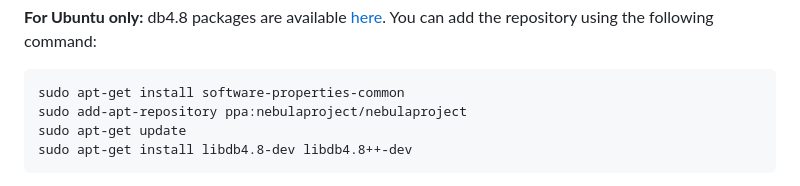
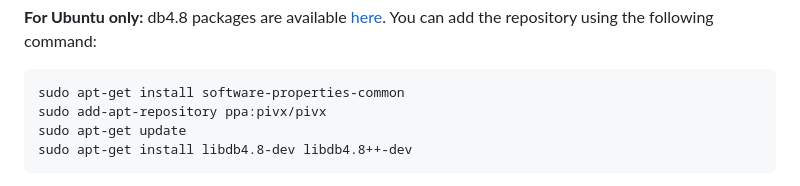
Before and after one commit to Nebula-Coin/nebula-project-coin, a Markdown page: doc/build-unix.md, the part around the change. Drawn GitHub-style.

```diff
--- a/doc/build-unix.md
+++ b/doc/build-unix.md
@@ -80,7 +80,7 @@ BerkeleyDB is required for the wallet.
  You can add the repository using the following command:
 
     sudo apt-get install software-properties-common
-    sudo add-apt-repository ppa:nebulaproject/nebulaproject
+    sudo add-apt-repository ppa:pivx/pivx
     sudo apt-get update
     sudo apt-get install libdb4.8-dev libdb4.8++-dev
 
```
